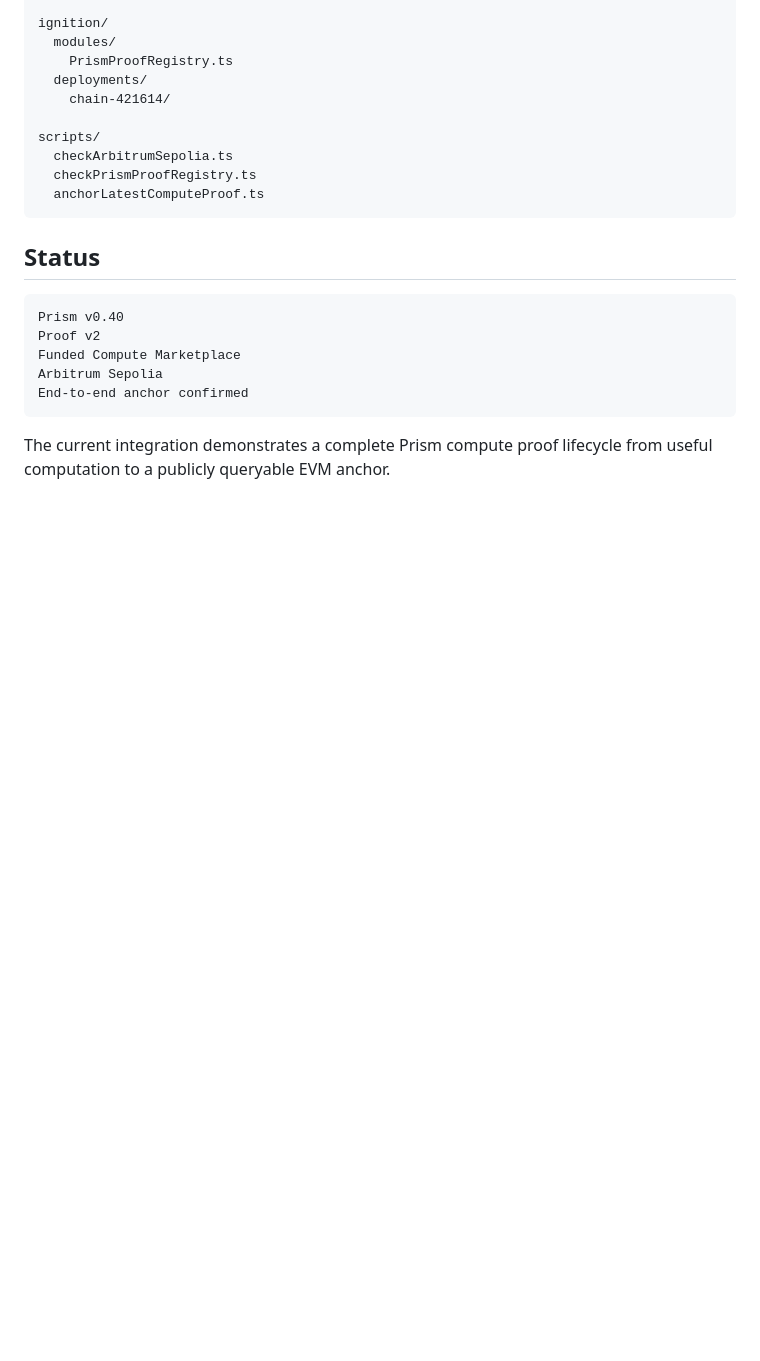
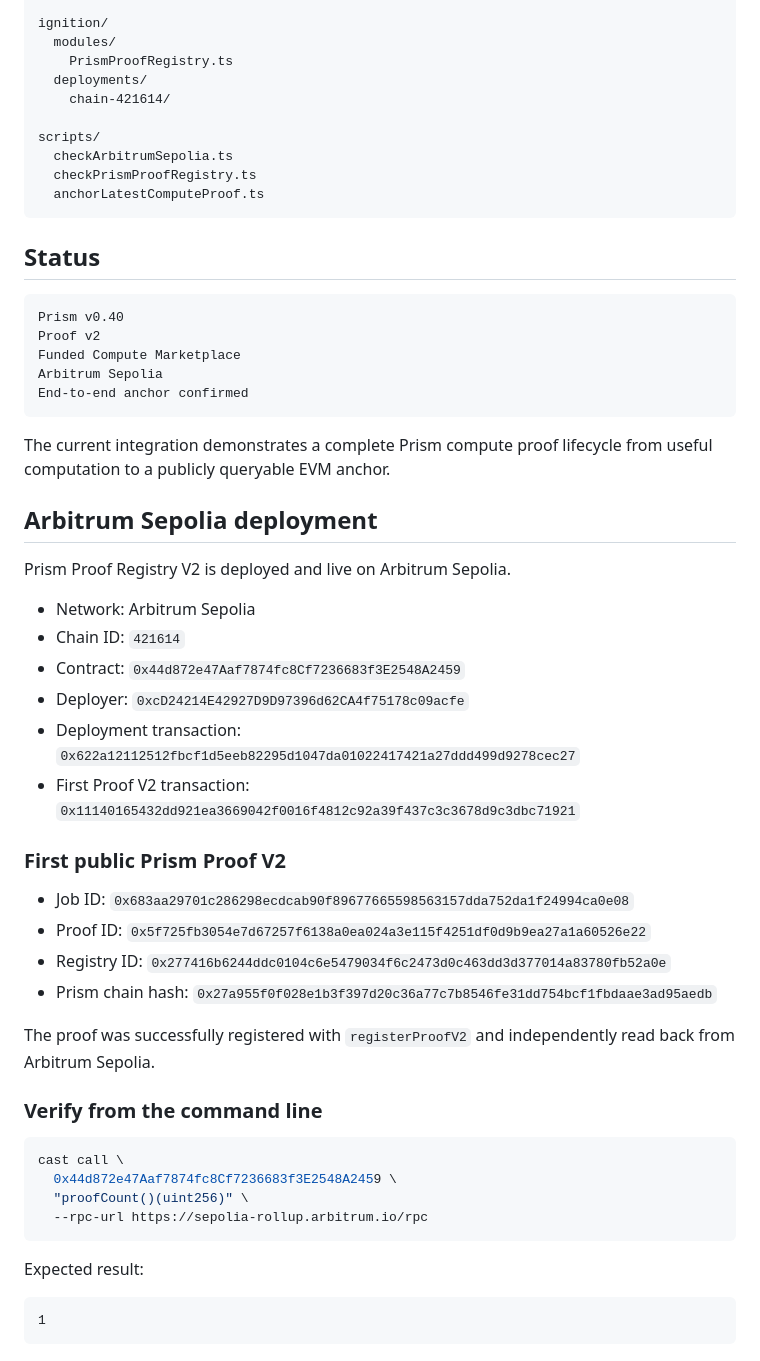
Before and after one commit to Ulysse98/prism, a Markdown page: integrations/arbitrum/README.md, the part around the change. Rendered like a GitHub page; blank space fills up the shorter version.

Commit message:
docs(arbitrum): document Sepolia Proof Registry deployment

````diff
--- a/integrations/arbitrum/README.md
+++ b/integrations/arbitrum/README.md
@@ -285,3 +285,38 @@ End-to-end anchor confirmed
 ```
 
 The current integration demonstrates a complete Prism compute proof lifecycle from useful computation to a publicly queryable EVM anchor.
+
+## Arbitrum Sepolia deployment
+
+Prism Proof Registry V2 is deployed and live on Arbitrum Sepolia.
+
+- Network: Arbitrum Sepolia
+- Chain ID: `421614`
+- Contract: `0x44d872e47Aaf7874fc8Cf7236683f3E2548A2459`
+- Deployer: `0xcD24214E42927D9D97396d62CA4f75178c09acfe`
+- Deployment transaction: `0x622a12112512fbcf1d5eeb82295d1047da01022417421a27ddd499d9278cec27`
+- First Proof V2 transaction: `0x11140165432dd921ea3669042f0016f4812c92a39f437c3c3678d9c3dbc71921`
+
+### First public Prism Proof V2
+
+- Job ID: `0x683aa29701c286298ecdcab90f89677665598563157dda752da1f24994ca0e08`
+- Proof ID: `0x5f725fb3054e7d67257f6138a0ea024a3e115f4251df0d9b9ea27a1a60526e22`
+- Registry ID: `0x277416b6244ddc0104c6e5479034f6c2473d0c463dd3d377014a83780fb52a0e`
+- Prism chain hash: `0x27a955f0f028e1b3f397d20c36a77c7b8546fe31dd754bcf1fbdaae3ad95aedb`
+
+The proof was successfully registered with `registerProofV2` and independently read back from Arbitrum Sepolia.
+
+### Verify from the command line
+
+```bash
+cast call \
+  0x44d872e47Aaf7874fc8Cf7236683f3E2548A2459 \
+  "proofCount()(uint256)" \
+  --rpc-url https://sepolia-rollup.arbitrum.io/rpc
+```
+
+Expected result:
+
+```text
+1
+```
````
